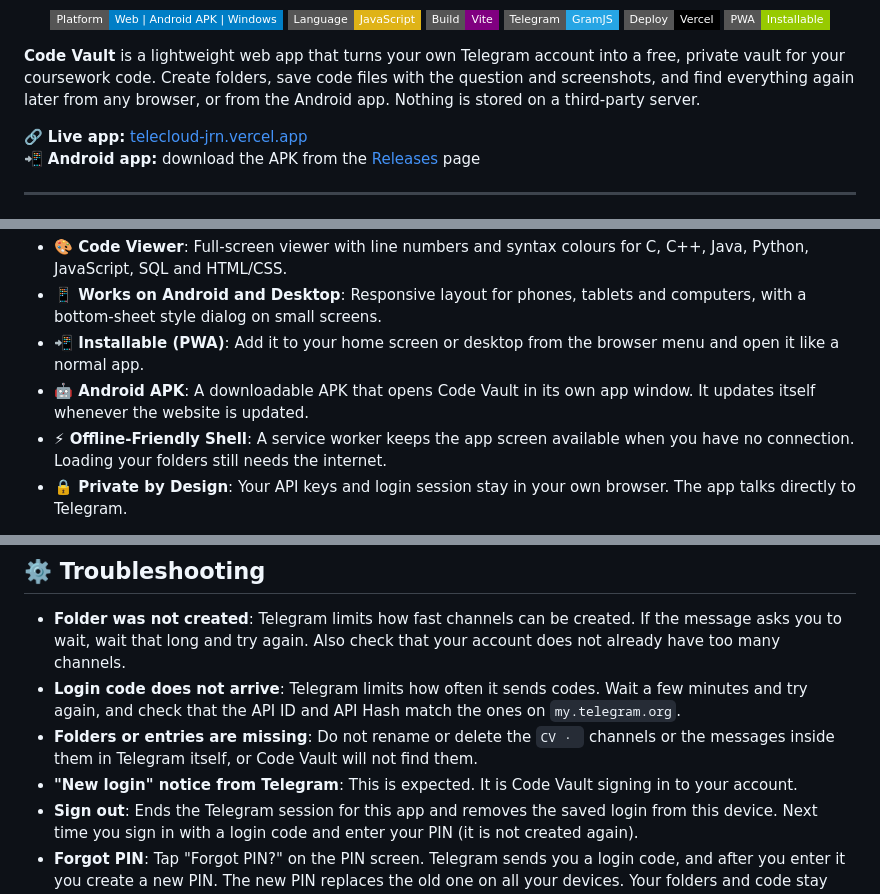
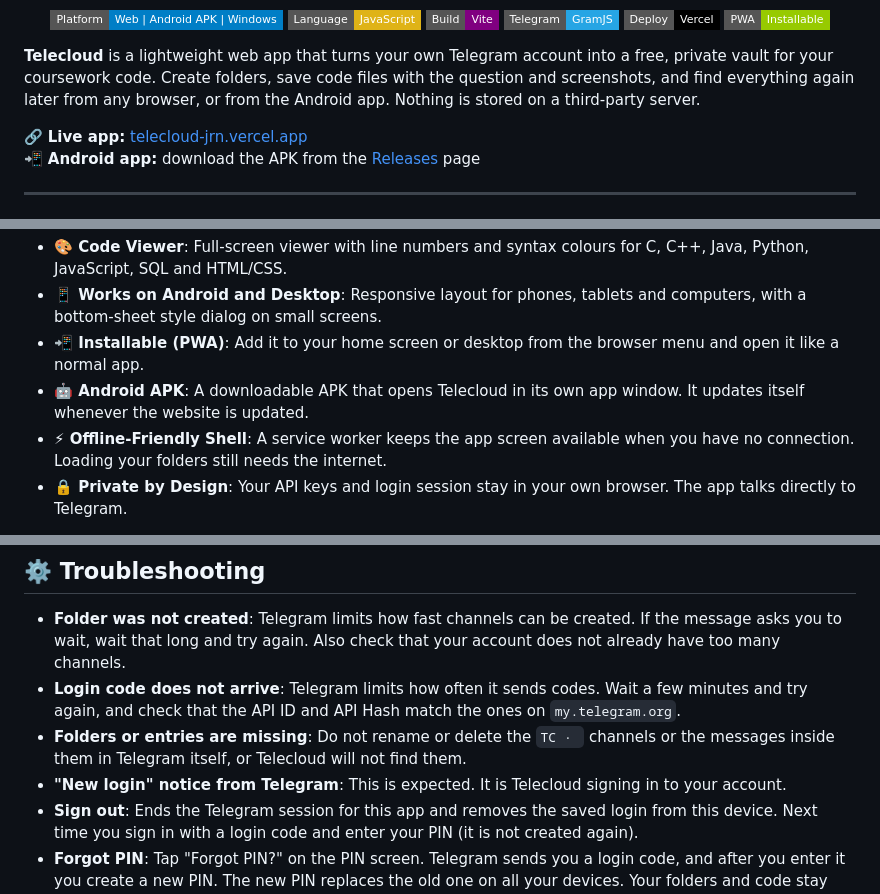
Before and after one commit to jony99jrn/telecloud, a Markdown page: README.md, 3 parts joined by grey strips. Rendered like a GitHub page; badges without logos.

```diff
--- a/README.md
+++ b/README.md
@@ -13,7 +13,7 @@
   <img src="https://img.shields.io/badge/PWA-Installable-green?style=flat-square" alt="PWA Badge">
 </p>
 
-**Code Vault** is a lightweight web app that turns your own Telegram account into a free, private vault for your coursework code. Create folders, save code files with the question and screenshots, and find everything again later from any browser, or from the Android app. Nothing is stored on a third-party server.
+**Telecloud** is a lightweight web app that turns your own Telegram account into a free, private vault for your coursework code. Create folders, save code files with the question and screenshots, and find everything again later from any browser, or from the Android app. Nothing is stored on a third-party server.
 
 🔗 **Live app:** [telecloud-jrn.vercel.app](https://telecloud-jrn.vercel.app)
 📲 **Android app:** download the APK from the [Releases](https://github.com/jony99jrn/telecloud/releases) page
@@ -52,7 +52,7 @@
 *   **🎨 Code Viewer**: Full-screen viewer with line numbers and syntax colours for C, C++, Java, Python, JavaScript, SQL and HTML/CSS.
 *   **📱 Works on Android and Desktop**: Responsive layout for phones, tablets and computers, with a bottom-sheet style dialog on small screens.
 *   **📲 Installable (PWA)**: Add it to your home screen or desktop from the browser menu and open it like a normal app.
-*   **🤖 Android APK**: A downloadable APK that opens Code Vault in its own app window. It updates itself whenever the website is updated.
+*   **🤖 Android APK**: A downloadable APK that opens Telecloud in its own app window. It updates itself whenever the website is updated.
 *   **⚡ Offline-Friendly Shell**: A service worker keeps the app screen available when you have no connection. Loading your folders still needs the internet.
 *   **🔒 Private by Design**: Your API keys and login session stay in your own browser. The app talks directly to Telegram.
 
@@ -217,8 +217,8 @@ The APK is made from the live website with [PWABuilder](https://www.pwabuilder.c
 
 *   **Folder was not created**: Telegram limits how fast channels can be created. If the message asks you to wait, wait that long and try again. Also check that your account does not already have too many channels.
 *   **Login code does not arrive**: Telegram limits how often it sends codes. Wait a few minutes and try again, and check that the API ID and API Hash match the ones on `my.telegram.org`.
-*   **Folders or entries are missing**: Do not rename or delete the `CV · ` channels or the messages inside them in Telegram itself, or Code Vault will not find them.
-*   **"New login" notice from Telegram**: This is expected. It is Code Vault signing in to your account.
+*   **Folders or entries are missing**: Do not rename or delete the `TC · ` channels or the messages inside them in Telegram itself, or Telecloud will not find them.
+*   **"New login" notice from Telegram**: This is expected. It is Telecloud signing in to your account.
 *   **Sign out**: Ends the Telegram session for this app and removes the saved login from this device. Next time you sign in with a login code and enter your PIN (it is not created again).
 *   **Forgot PIN**: Tap "Forgot PIN?" on the PIN screen. Telegram sends you a login code, and after you enter it you create a new PIN. The new PIN replaces the old one on all your devices. Your folders and code stay safe in Telegram.
 *   **Old version after an update**: Close and reopen the tab or the app (sometimes twice), or clear the site data in your browser, so the new files load.
```
Also changed, not shown: other parts of README.md (+11 -11 lines).
